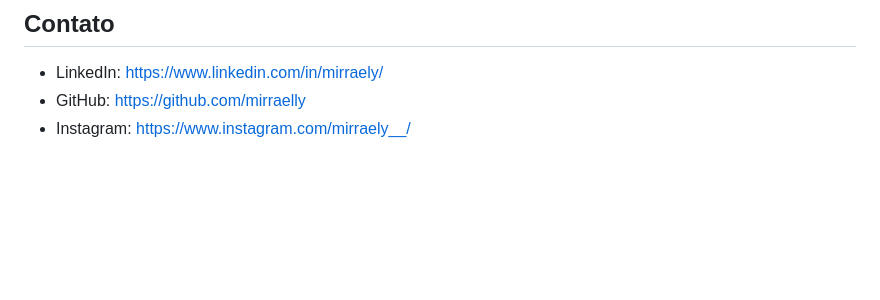
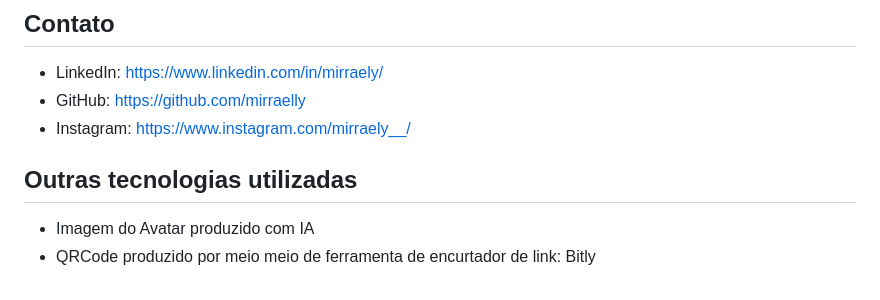
Before and after one commit to mirraelly/card_apresentacao, a Markdown page: README.md, the part around one of its changes. GitHub-like rendering; blank space fills up the shorter version.

Commit message:
Update README.md
Adiciona observações finais

```diff
--- a/README.md
+++ b/README.md
@@ -86,3 +93,8 @@ Assim como os demais projetos, este está aberto a sugestões e contribuições.
 * LinkedIn: [https://www.linkedin.com/in/mirraely/](https://www.linkedin.com/in/mirraely/)
 * GitHub: [https://github.com/mirraelly](https://github.com/mirraelly)
 * Instagram: [https://www.instagram.com/mirraely__/](https://www.instagram.com/mirraely__/)
+
+## Outras tecnologias utilizadas
+
+* Imagem do Avatar produzido com IA
+* QRCode produzido por meio meio de ferramenta de encurtador de link: Bitly
```
Also changed, not shown: other parts of README.md (+7 -0 lines).
